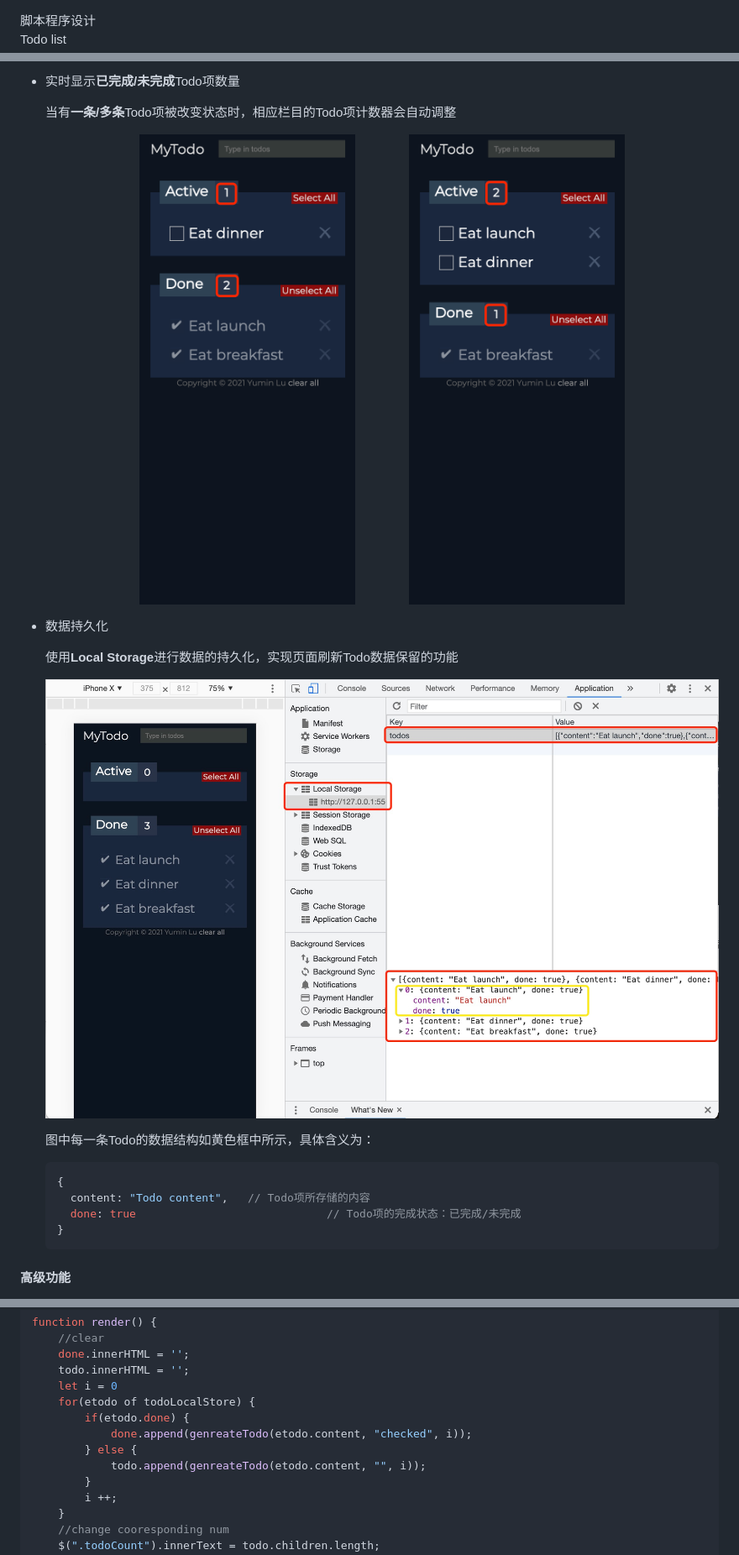
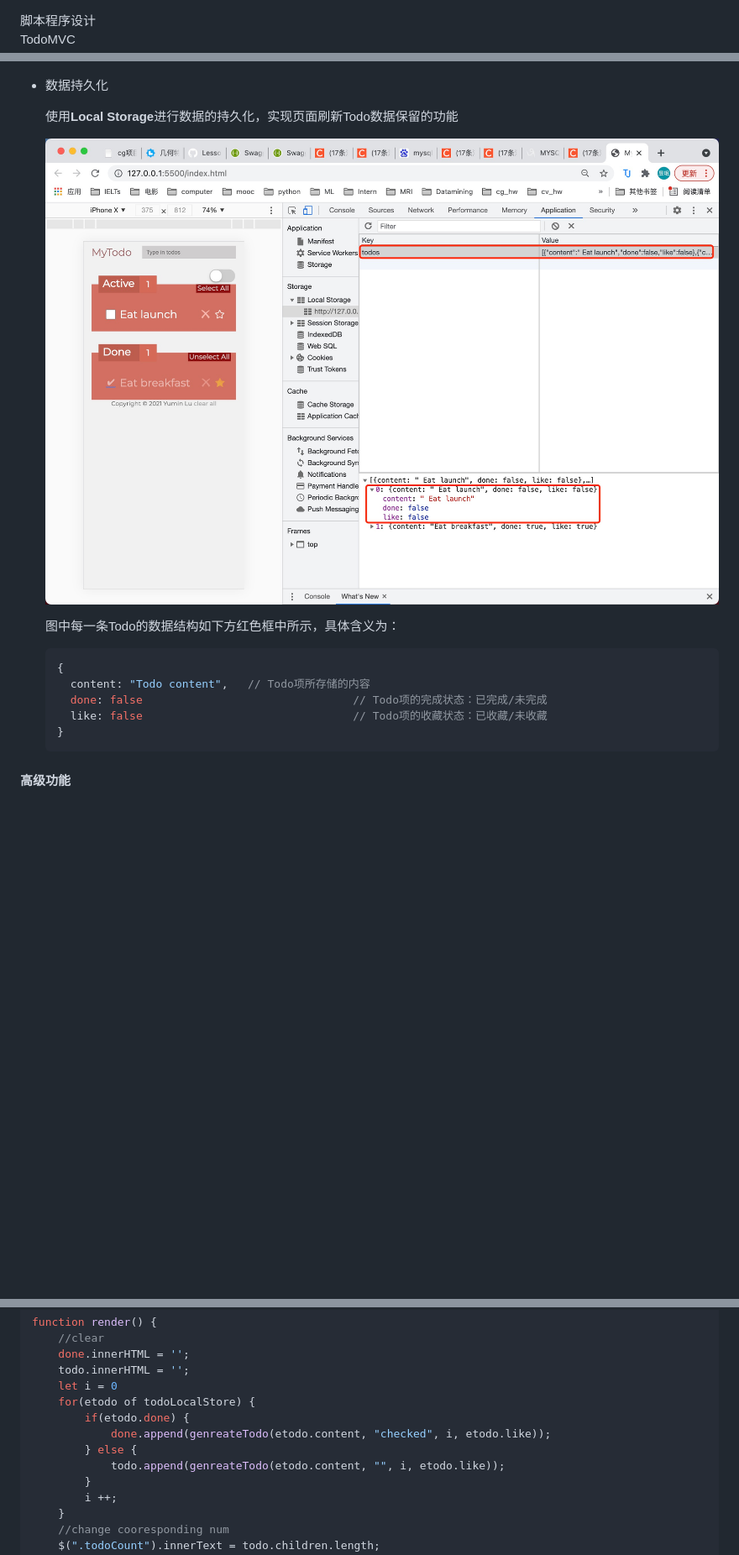
Before and after one commit to MatrixTZuZT/TodoList, a Markdown page: doc/doc.md, 3 parts joined by grey strips. Shown at 84% size. Rendered like a GitHub page; pictures changed too: doc/img/12.png; blank space fills up the shorter version.

Commit message:
modify css add new function "like"

````diff
--- a/doc/doc.md
+++ b/doc/doc.md
@@ -1,5 +1,5 @@
 <div style="text-align:center;font-size:45px;font-weight:bold">脚本程序设计</div>
-<div style="text-align:center;font-size:30px;font-weight:norm">Todo list</div>
+<div style="text-align:center;font-size:30px;font-weight:norm">TodoMVC</div>
 
 <center><img src="./img/tj.png" width = "60%" /></center>
 
@@ -75,9 +81,5 @@
 
- - 实时显示**已完成/未完成**Todo项数量
-
-   当有**一条/多条**Todo项被改变状态时，相应栏目的Todo项计数器会自动调整
-
-   <center><img src="./img/13.png" width = "40%" /><img src="./img/14.png" width = "40%" /> </center>
+    <div STYLE="page-break-after: always;"></div>
 
  - 数据持久化
 
@@ -85,12 +87,13 @@
 
    <center><img src="./img/12.png" width = "100%" /> </center>
 
-   图中每一条Todo的数据结构如黄色框中所示，具体含义为：
+   图中每一条Todo的数据结构如下方红色框中所示，具体含义为：
 
    ```json
    {
      content: "Todo content",	// Todo项所存储的内容
-     done: true								// Todo项的完成状态：已完成/未完成
+     done: false								// Todo项的完成状态：已完成/未完成
+     like: false								// Todo项的收藏状态：已收藏/未收藏
    }
    ```
 
@@ -181,9 +215,9 @@ function render() {
     let i = 0
     for(etodo of todoLocalStore) {
         if(etodo.done) {
-            done.append(genreateTodo(etodo.content, "checked", i));
+            done.append(genreateTodo(etodo.content, "checked", i, etodo.like));
         } else {
-            todo.append(genreateTodo(etodo.content, "", i));
+            todo.append(genreateTodo(etodo.content, "", i, etodo.like));
         }
         i ++;
     }
````
Also changed, not shown: other parts of doc/doc.md (+59 -13 lines), doc/img/24.png (added), doc/img/25.png (added), imgs/nots.png (added), imgs/s.png (added), 5 other files.
